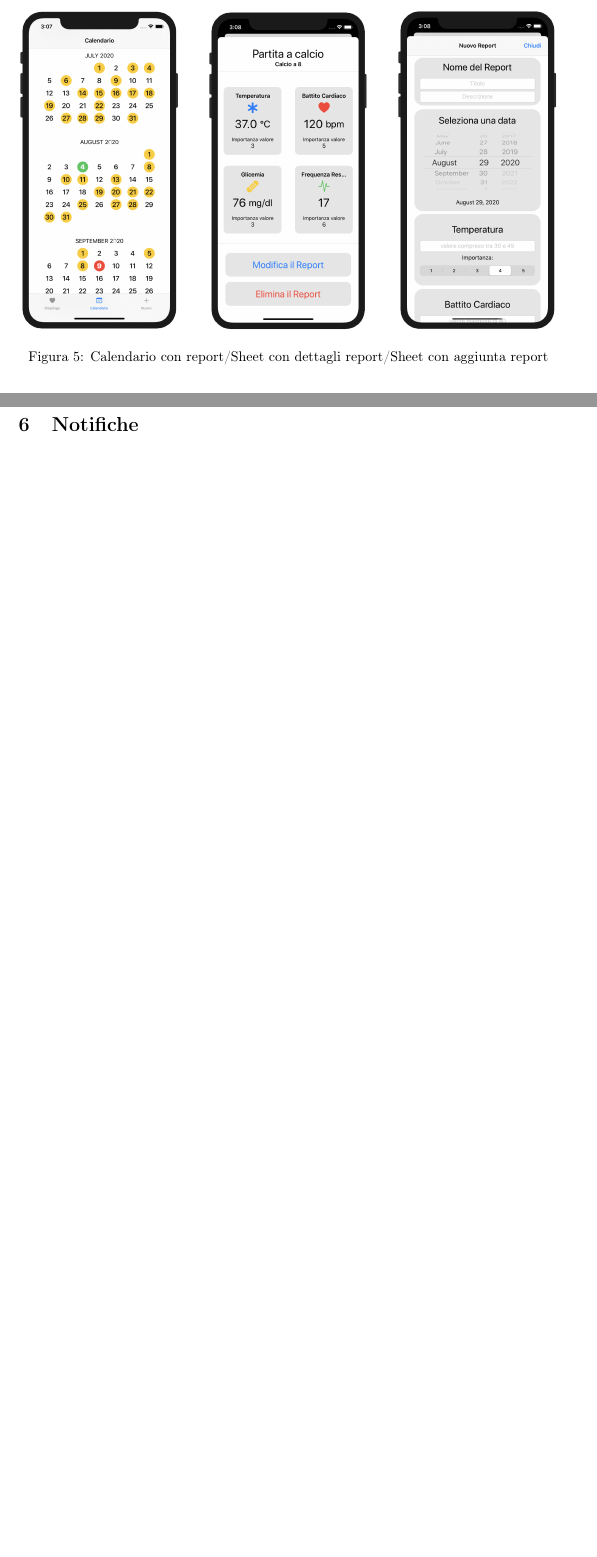
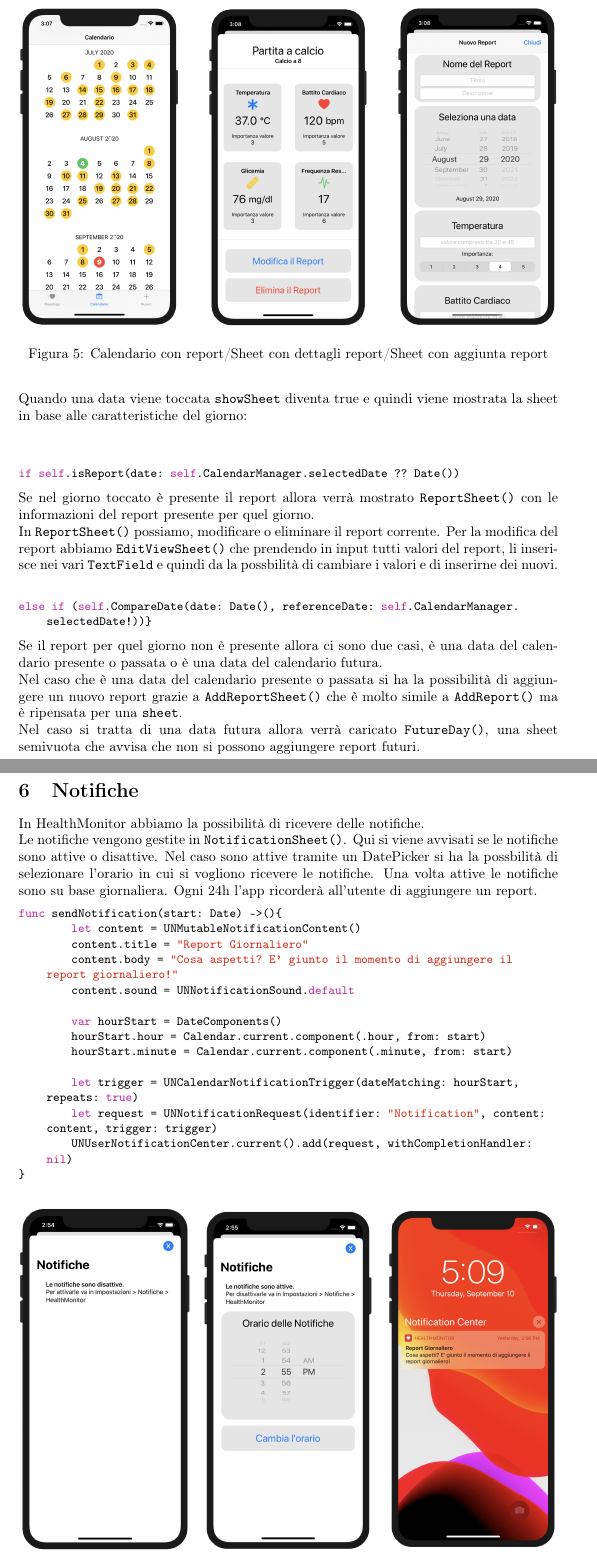
Before and after one commit to matteocelani/PersonalHealthMonitor, a LaTeX document (Relazione/0000804303.tex): two parts of pages 9 and 14 of 14 before the commit and two parts of pages 10 and 14 of 15 after it, joined at a grey line, cut so that both start at the same text, the shorter picture padded with empty space. Compiled offline with pdfLaTeX.

Commit message:
Updated report

```diff
--- a/Relazione/0000804303.tex
+++ b/Relazione/0000804303.tex
@@ -304,6 +327,21 @@ Come accennato prima il calendario è gestito tutto in \texttt{CalendarMonth()}.
 	}
 }
 \end{lstlisting}
+
+Quando una data viene toccata \texttt{showSheet} diventa true e quindi viene mostrata la sheet in base alle caratteristiche del giorno:\\
+\\
+\begin{lstlisting}
+if self.isReport(date: self.CalendarManager.selectedDate ?? Date())
+\end{lstlisting}
+Se nel giorno toccato è presente il report allora verrà mostrato \texttt{ReportSheet()} con le informazioni del report presente per quel giorno.\\
+In \texttt{ReportSheet()} possiamo, modificare o eliminare il report corrente. Per la modifica del report abbiamo \texttt{EditViewSheet()} che prendendo in input tutti valori del report, li inserisce nei vari \texttt{TextField} e quindi da la possbilità di cambiare i valori e di inserirne dei nuovi.
+\\
+\begin{lstlisting}
+else if (self.CompareDate(date: Date(), referenceDate: self.CalendarManager.selectedDate!))}
+\end{lstlisting}
+Se il report per quel giorno non è presente allora ci sono due casi, è una data del calendario presente o passata o è una data del calendario futura.\\
+Nel caso che è una data del calendario presente o passata si ha la possibilità di aggiungere un nuovo report grazie a \texttt{AddReportSheet()} che è molto simile a \texttt{AddReport()} ma è ripensata per una \texttt{sheet}.\\
+Nel caso si tratta di una data futura allora verrà caricato \texttt{FutureDay()}, una sheet semivuota che avvisa che non si possono aggiungere report futuri.
 
 %----------------------------------------------------------------------------------------
 %	Riepilogo
@@ -401,7 +439,37 @@ Toccando un oggetto della lista verrà caricata un nuova view \texttt{ReportView
 \newpage
 \section{Notifiche}
 
-Notifiche
+In HealthMonitor abbiamo la possibilità di ricevere delle notifiche.\\
+Le notifiche vengono gestite in \texttt{NotificationSheet()}. Qui si viene avvisati se le notifiche sono attive o disattive. Nel caso sono attive tramite un DatePicker si ha la possbilità di selezionare l'orario in cui si vogliono ricevere le notifiche. Una volta attive le notifiche sono su base giornaliera. Ogni 24h l'app ricorderà all'utente di aggiungere un report.
+
+\begin{lstlisting}
+func sendNotification(start: Date) ->(){
+	let content = UNMutableNotificationContent()
+	content.title = "Report Giornaliero"
+	content.body = "Cosa aspetti? E' giunto il momento di aggiungere il report giornaliero!"
+	content.sound = UNNotificationSound.default
+
+	var hourStart = DateComponents()
+	hourStart.hour = Calendar.current.component(.hour, from: start)
+	hourStart.minute = Calendar.current.component(.minute, from: start)
+
+	let trigger = UNCalendarNotificationTrigger(dateMatching: hourStart, repeats: true)
+	let request = UNNotificationRequest(identifier: "Notification", content: content, trigger: trigger)
+	UNUserNotificationCenter.current().add(request, withCompletionHandler: nil)
+}
+\end{lstlisting}
+
+\begin{figure}[htp]
+
+\centering
+\includegraphics[width=.32\textwidth]{img/notifiche1.png}\hfill
+\includegraphics[width=.32\textwidth]{img/notifiche2.png}\hfill
+\includegraphics[width=.32\textwidth]{img/notifiche3.png}
+
+\caption{Notifiche disablitate/Notifiche abilitate/Notifica}
+\label{fig:figure5}
+
+\end{figure}
 
 
 
```
Also changed, not shown: Relazione/img/notifiche1.png (added), Relazione/img/notifiche2 copia.png (added), Relazione/img/notifiche2.png (added), Relazione/img/notifiche3.png (added), Relazione/0000804303.tex (47 more changed lines), 5 other files.
